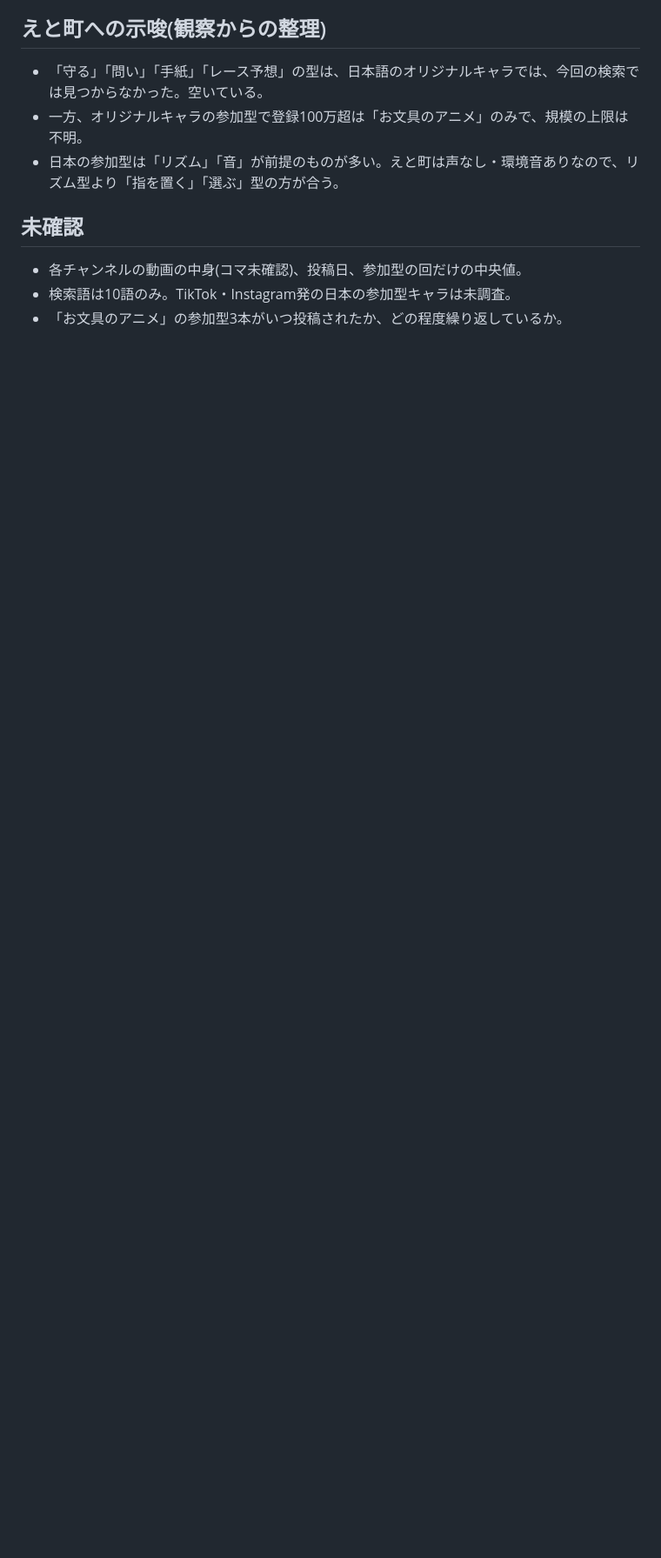
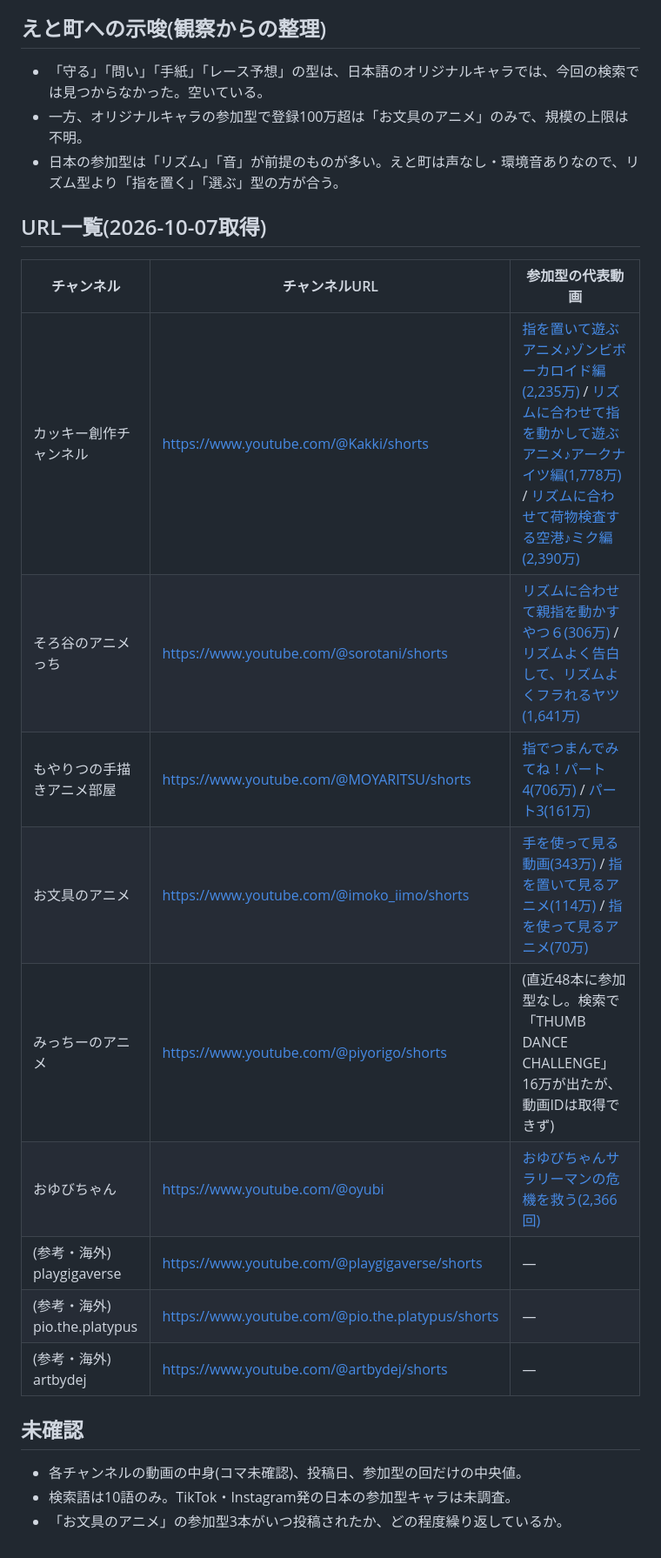
Before and after one commit to popolo824-boop/career-consultant-quiz, a Markdown page: reports/日本ショート競合チャンネル分析.md, the part around the change. Shown at 87% size. Rendered like a GitHub page; blank space fills up the shorter version.

Commit message:
Add URLs for Japanese competitor channels and videos
Co-Authored-By: Claude Fable 5.1 <noreply@anthropic.com>
Claude-Session: https://claude.ai/code/session_01Jdp3G9LniMsB9SA2Qxafwd

```diff
--- a/reports/日本ショート競合チャンネル分析.md
+++ b/reports/日本ショート競合チャンネル分析.md
@@ -108,6 +108,20 @@
 - 一方、オリジナルキャラの参加型で登録100万超は「お文具のアニメ」のみで、規模の上限は不明。
 - 日本の参加型は「リズム」「音」が前提のものが多い。えと町は声なし・環境音ありなので、リズム型より「指を置く」「選ぶ」型の方が合う。
 
+
+## URL一覧(2026-10-07取得)
+| チャンネル | チャンネルURL | 参加型の代表動画 |
+|---|---|---|
+| カッキー創作チャンネル | https://www.youtube.com/@Kakki/shorts | [指を置いて遊ぶアニメ♪ゾンビボーカロイド編(2,235万)](https://www.youtube.com/shorts/64Q-_FDgKPU) / [リズムに合わせて指を動かして遊ぶアニメ♪アークナイツ編(1,778万)](https://www.youtube.com/shorts/68TBkvFTcV4) / [リズムに合わせて荷物検査する空港♪ミク編(2,390万)](https://www.youtube.com/shorts/FSjoa0Q0ndY) |
+| そろ谷のアニメっち | https://www.youtube.com/@sorotani/shorts | [リズムに合わせて親指を動かすやつ６(306万)](https://www.youtube.com/shorts/FYNw6PFhFaw) / [リズムよく告白して、リズムよくフラれるヤツ(1,641万)](https://www.youtube.com/shorts/QS9eLJYlHAA) |
+| もやりつの手描きアニメ部屋 | https://www.youtube.com/@MOYARITSU/shorts | [指でつまんでみてね！パート4(706万)](https://www.youtube.com/shorts/Jbh4cgUQJRc) / [パート3(161万)](https://www.youtube.com/shorts/crVVvwDQy7k) |
+| お文具のアニメ | https://www.youtube.com/@imoko_iimo/shorts | [手を使って見る動画(343万)](https://www.youtube.com/shorts/CNAYEVP_yoI) / [指を置いて見るアニメ(114万)](https://www.youtube.com/shorts/3cM1c9AkXhI) / [指を使って見るアニメ(70万)](https://www.youtube.com/shorts/nQywevM0RUU) |
+| みっちーのアニメ | https://www.youtube.com/@piyorigo/shorts | (直近48本に参加型なし。検索で「THUMB DANCE CHALLENGE」16万が出たが、動画IDは取得できず) |
+| おゆびちゃん | https://www.youtube.com/@oyubi | [おゆびちゃんサラリーマンの危機を救う(2,366回)](https://www.youtube.com/shorts/QfiPFSnep94) |
+| (参考・海外) playgigaverse | https://www.youtube.com/@playgigaverse/shorts | ― |
+| (参考・海外) pio.the.platypus | https://www.youtube.com/@pio.the.platypus/shorts | ― |
+| (参考・海外) artbydej | https://www.youtube.com/@artbydej/shorts | ― |
+
 ## 未確認
 - 各チャンネルの動画の中身(コマ未確認)、投稿日、参加型の回だけの中央値。
 - 検索語は10語のみ。TikTok・Instagram発の日本の参加型キャラは未調査。
```
